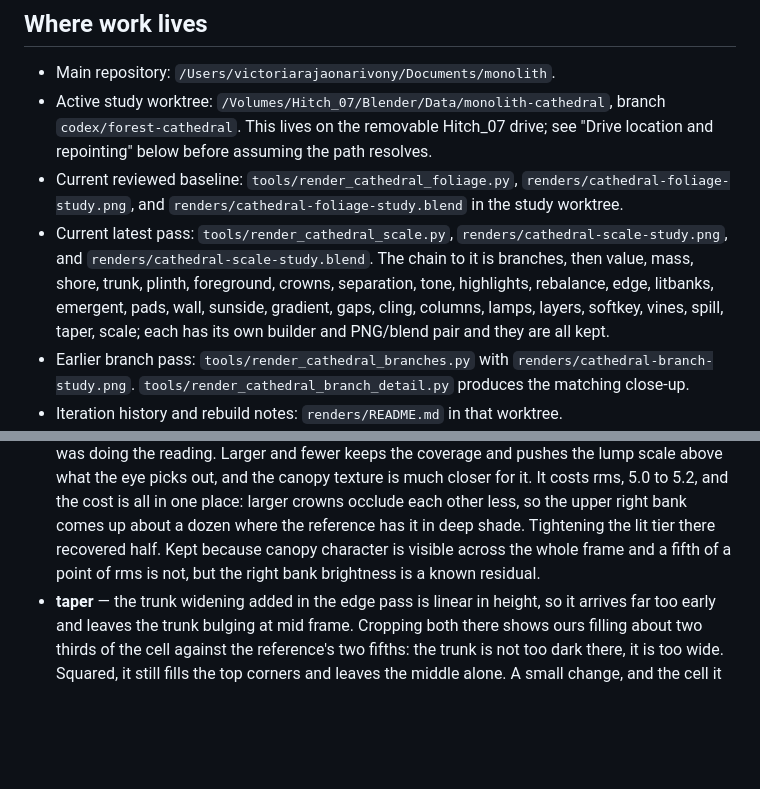
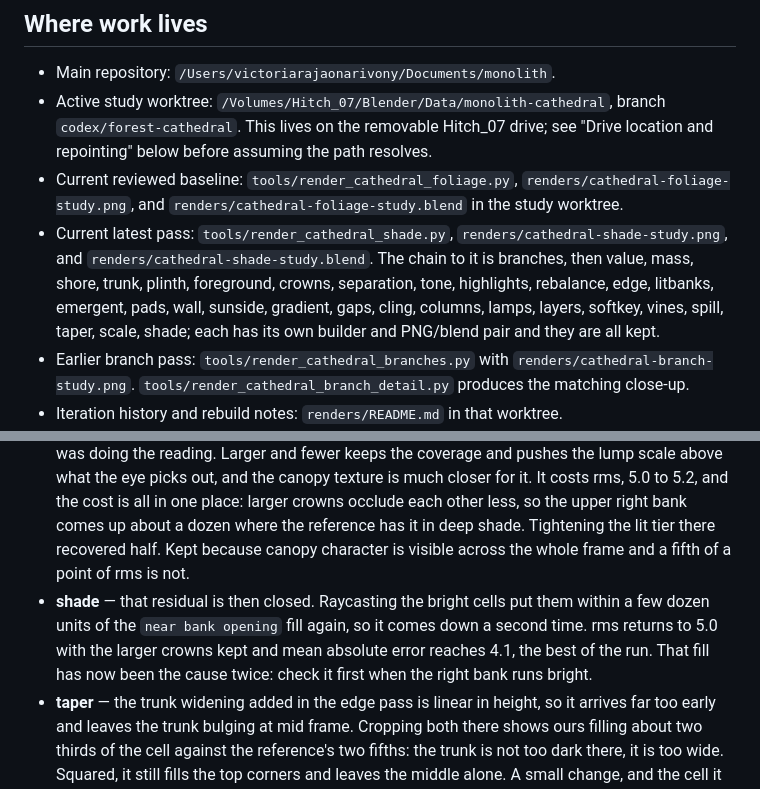
Before and after one commit to lrakoto/monolith, a Markdown page: BLENDER_HANDOFF.md, 2 parts joined by grey strips. GitHub-like rendering; blank space fills up the shorter version.

Commit message:
Record the shade pass in the handoff
The commit before this went in without it: the handoff edit aborted on an anchor
whose line wrapping had changed, and since that runs as its own step the commit
proceeded regardless. Second time this has happened; the anchors need checking
against the file rather than against what was written into it earlier.

Co-Authored-By: Claude Opus 5 <noreply@anthropic.com>
Claude-Session: https://claude.ai/code/session_01CQggpvyYfDz7WDguqkPGYH

```diff
--- a/BLENDER_HANDOFF.md
+++ b/BLENDER_HANDOFF.md
@@ -7,7 +7,7 @@ Updated 2026-09-10. Read this before continuing the cinematic forest work. This
 - Main repository: `/Users/victoriarajaonarivony/Documents/monolith`.
 - Active study worktree: `/Volumes/Hitch_07/Blender/Data/monolith-cathedral`, branch `codex/forest-cathedral`. This lives on the removable Hitch_07 drive; see "Drive location and repointing" below before assuming the path resolves.
 - Current reviewed baseline: `tools/render_cathedral_foliage.py`, `renders/cathedral-foliage-study.png`, and `renders/cathedral-foliage-study.blend` in the study worktree.
-- Current latest pass: `tools/render_cathedral_scale.py`, `renders/cathedral-scale-study.png`, and `renders/cathedral-scale-study.blend`. The chain to it is branches, then value, mass, shore, trunk, plinth, foreground, crowns, separation, tone, highlights, rebalance, edge, litbanks, emergent, pads, wall, sunside, gradient, gaps, cling, columns, lamps, layers, softkey, vines, spill, taper, scale; each has its own builder and PNG/blend pair and they are all kept.
+- Current latest pass: `tools/render_cathedral_shade.py`, `renders/cathedral-shade-study.png`, and `renders/cathedral-shade-study.blend`. The chain to it is branches, then value, mass, shore, trunk, plinth, foreground, crowns, separation, tone, highlights, rebalance, edge, litbanks, emergent, pads, wall, sunside, gradient, gaps, cling, columns, lamps, layers, softkey, vines, spill, taper, scale, shade; each has its own builder and PNG/blend pair and they are all kept.
 - Earlier branch pass: `tools/render_cathedral_branches.py` with `renders/cathedral-branch-study.png`. `tools/render_cathedral_branch_detail.py` produces the matching close-up.
 - Iteration history and rebuild notes: `renders/README.md` in that worktree.
 - Source meshes: `assets/cathedral/cathedral-trunks.blend`.
@@ -236,7 +236,11 @@ contrast figures beside them:
   It costs rms, 5.0 to 5.2, and the cost is all in one place: larger crowns occlude each other less,
   so the upper right bank comes up about a dozen where the reference has it in deep shade. Tightening
   the lit tier there recovered half. Kept because canopy character is visible across the whole frame
-  and a fifth of a point of rms is not, but the right bank brightness is a known residual.
+  and a fifth of a point of rms is not.
+- **shade** — that residual is then closed. Raycasting the bright cells put them within a few dozen
+  units of the `near bank opening` fill again, so it comes down a second time. rms returns to 5.0
+  with the larger crowns kept and mean absolute error reaches 4.1, the best of the run. That fill
+  has now been the cause twice: check it first when the right bank runs bright.
 - **taper** — the trunk widening added in the edge pass is linear in height, so it arrives far too
   early and leaves the trunk bulging at mid frame. Cropping both there shows ours filling about two
   thirds of the cell against the reference's two fifths: the trunk is not too dark there, it is too
```
